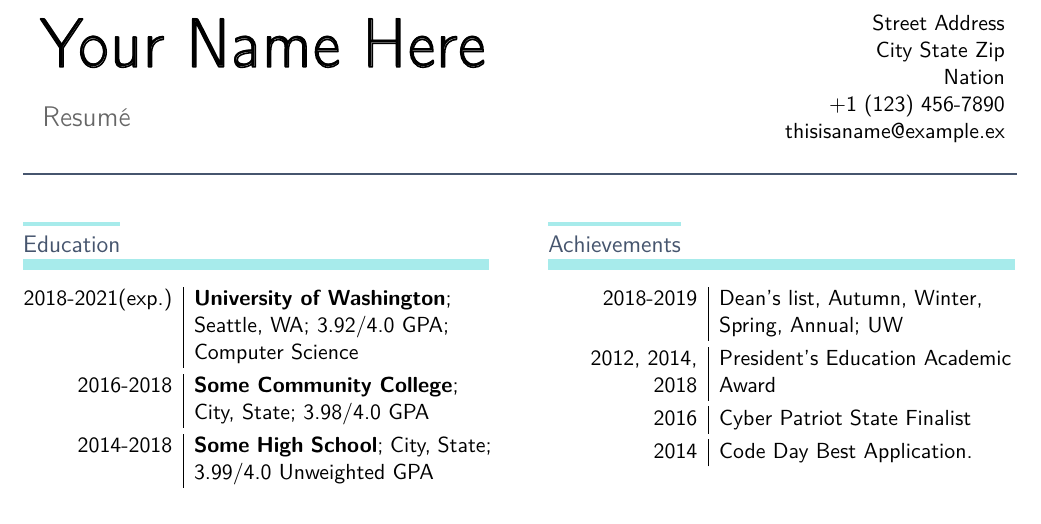
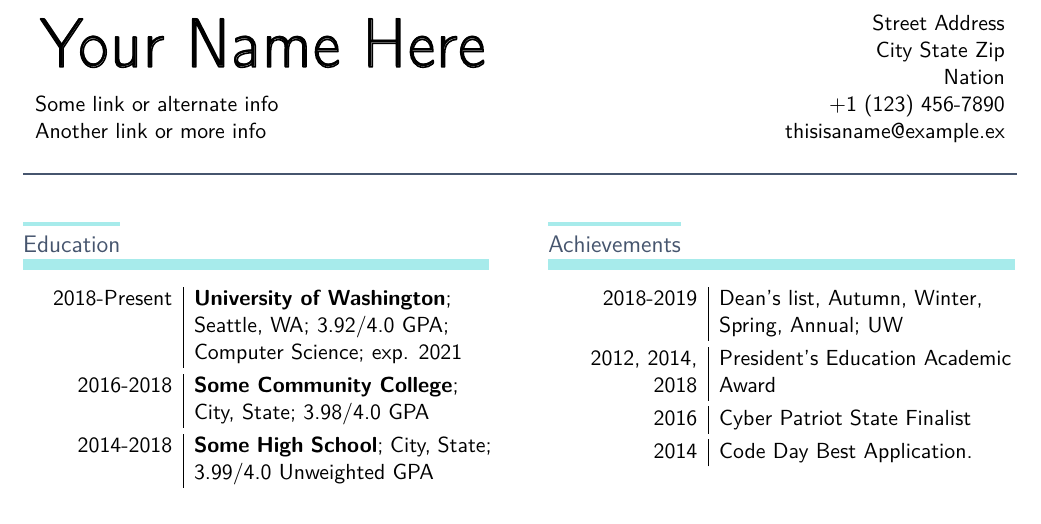
Before and after one commit to peterhieuvu/resume, a LaTeX CV (resume.tex, which reads resume.sty): part of the page, cut so that both start at the same text. Compiled offline with pdfLaTeX.

Commit message:
added extra data field and added commands to predefine information into blocks

```diff
--- a/resume.sty
+++ b/resume.sty
@@ -34,12 +34,13 @@
         \contour{black}{#1}
         }
 }
-\newcommand{\titleField}{ERR!DEFAULT TITLE}
-\newcommand{\setTitle}[1]{
-    \renewcommand{\titleField}{
-        \fontfamily{\titleFont}\Large\selectfont
-        {\color{ColorTitle}#1}
-        }
+\newcommand{\infoFieldOne}{ERR!DEFAULT INFO1}
+\newcommand{\setInfoOne}[1]{
+    \renewcommand{\infoFieldOne}{\color{ColorTitle}#1}
+}
+\newcommand{\infoFieldTwo}{ERR!DEFAULT INFO2}
+\newcommand{\setInfoTwo}[1]{
+    \renewcommand{\infoFieldTwo}{\color{ColorTitle}#1}
 }
 \newcommand{\addressFieldOne}{ERR!DEFAULT ADDRESS1}
 \newcommand{\setAddressOne}[1]{
@@ -70,14 +72,20 @@
 %second argument is alternate information that is shown if private is unset
 \newcommand{\private}[2]{\iftoggle{showPrivate}{\input{#1-private.tex}}{#2}}
 
+%defin
+\newcommand{\newInfoBlock}[2]{\expandafter\newcommand\csname #1InfoBlock\endcsname{#2}}
+\newcommand{\infoBlock}[1]{\expandafter\csname #1InfoBlock\endcsname}
+
+
+%CORE USER COMMANDS
 \newcommand{\makeResumeHeader}{
     \begin{center}
     \begin{tabular*}{\textwidth}{l @{\extracolsep{\fill}} r}
         \multirow{3}{4in}{\nameField}   & \addressFieldOne  \\
                                         & \addressFieldTwo  \\
                                         & \nationField      \\
-        \multirow{2}{4in}{\titleField}  & \phoneField       \\
-                                        & \emailField
+        \infoFieldOne                   & \phoneField       \\
+        \infoFieldTwo                   & \emailField
     \end{tabular*}
     \end{center}
 }
--- a/resume.tex
+++ b/resume.tex
@@ -12,7 +12,7 @@
 \usepackage{multicol}           %used to allow for dual column items
 \usepackage{etoolbox}           %!used to allow for conditional expressions
 
-\usepackage{resume}
+\usepackage{resume} %core code for the templates, see in resume.sty
 
 \usepackage[T1]{fontenc} %font packages
 \usepackage{lmodern}
@@ -25,7 +25,7 @@
 %----------------------------------------------
 
 %------------- DOCUMENT SETTINGS -------------- EDIT HERE
-\definecolor{ColorTitle}{gray}{.4}
+\definecolor{ColorTitle}{gray}{0}
 \definecolor{ColorSectionText}{RGB}{70, 85, 110}
 \definecolor{ColorSectionLine}{RGB}{167, 235, 235}
 \setlength{\columnsep}{1cm} %column separation between adjacent sections
@@ -40,14 +40,29 @@
 
 %------------------ COMMANDS ------------------
 
+%\private{X}{Y}
+%---X is the name of the sensitive data file without extension and without "-private" suffix,
+%       that is, "info" will look for "info-private.tex"
+%---Y is what the true data should be replaced with when the option "showPrivate" is toggled
+%       to false
+%---Note: both the data in the file at X and the data passed in for Y can be any valid LaTeX
+%       Code. That means that it can be more than just plain text
+
+%\newInfoBlock{X}{Y}
+
+%\infoBlock{X}
+
+%\resumeSection{X}
+
+%\resumeEntry{X}{Y}
+
 %----------------------------------------------
 
 %------------------ BASE DATA ----------------- EDIT HERE
-\private{
-    info
-}{
+\private{info}{
     \setName{Your Name Here}
-    \setTitle{Resumé}
+    \setInfoOne{Some link or alternate info}
+    \setInfoTwo{Another link or more info}
 
     \setAddressOne{Street Address}
     \setAddressTwo{City State Zip}
@@ -55,33 +70,25 @@
     \setPhone{+1 (123) 456-7890}
     \setEmail{thisisaname@example.ex}
 }
-%_---------------------------------------------
+%----------------------------------------------
 
-\begin{document}
-
-\setFont{lmss}
-
-\makeResumeHeader
-
-{\color{ColorSectionText}\rule{\linewidth}{1pt}} %make line
-
-\begin{multicols}{2}
-
+%------------------ MAIN INFO ----------------- EDIT HERE
+\newInfoBlock{Education}{
     \resumeSection{Education}
-    \resumeEntry{2018-2021(exp.)}{\textbf{University of Washington}; Seattle, WA; 3.92/4.0 GPA; Computer Science}
+    \resumeEntry{2018-Present}{\textbf{University of Washington}; Seattle, WA; 3.92/4.0 GPA; Computer Science; exp. 2021}
     \resumeEntry{2016-2018}{\textbf{\private{cc}{Some Community College}}; \private{cc-loc}{City, State}; 3.98/4.0 GPA}
     \resumeEntry{2014-2018}{\textbf{\private{hs}{Some High School}}; \private{hs-loc}{City, State}; 3.99/4.0 Unweighted GPA}
+}
 
-    \columnbreak
-
+\newInfoBlock{Achievements}{
     \resumeSection{Achievements}
     \resumeEntry{2018-2019}{Dean's list, Autumn, Winter, Spring, Annual; UW}
     \resumeEntry{2012, 2014, 2018}{President's Education Academic Award}
     \resumeEntry{2016}{Cyber Patriot State Finalist}
     \resumeEntry{2014}{Code Day Best Application.}
+}
 
-\end{multicols}
-
+\newInfoBlock{Experience}{
     \resumeSection{Experience and Activities}
     \resumeEntry{\private{gsoc-year}{Some Year}}{\textbf{\private{gsoc-org}{Some GSoC Org}}\\
         \textit{Google Summer of Code Student}
@@ -100,23 +107,45 @@
             \item Served as Division Treasurer, managing budgets and money for division events
         \end{itemize}
     }
+}
 
-
-%\begin{multicols}{2}
-
+\newInfoBlock{Skills}{
     \resumeSection{Skills}
     \resumeEntry{Languages}{\textbf{Java, C/C++, Python, LaTeX}\\\textit{Exposure to HTML/CSS, x86 Assembly, Octave/MATLAB}}
     \resumeEntry{Software}{Visual Studio, Qt, Vim, GDB, Eclipse, IntelliJ, Git}
     \resumeEntry{Computer}{Windows, Linux; Excel}
     \resumeEntry{Bilingual}{English, Vietnamese}
+}
 
-%    \columnbreak
-
+\newInfoBlock{Interests}{
     \resumeSection{Interests}
     \resumeEntry{Music}{Piano, Guitar, Voice, Music Theory, Composition}
     \resumeEntry{Athletics}{Tennis, Running, Bodyweight Fitness}
     \resumeEntry{Academics}{Education, Astronomy, Investment Finance, Machine Learning, Optimization}
 
-%\end{multicols}
+}
+%----------------------------------------------
+
+\begin{document}
+
+    \setFont{lmss}
+
+    \makeResumeHeader
+
+    {\color{ColorSectionText}\rule{\linewidth}{1pt}} %make line
+
+    %BUILD LAYOUT FROM INFORMATION
+
+    \begin{multicols}{2}
+        \infoBlock{Education}
+        \columnbreak
+        \infoBlock{Achievements}
+    \end{multicols}
+
+    \infoBlock{Experience}
+
+    \infoBlock{Skills}
+
+    \infoBlock{Interests}
 
 \end{document}
```
Also changed, not shown: resume.sty (5 more changed lines), resume.tex (2 more changed lines), 1 other file. Lines whose indentation alone changed are shown as unchanged.
